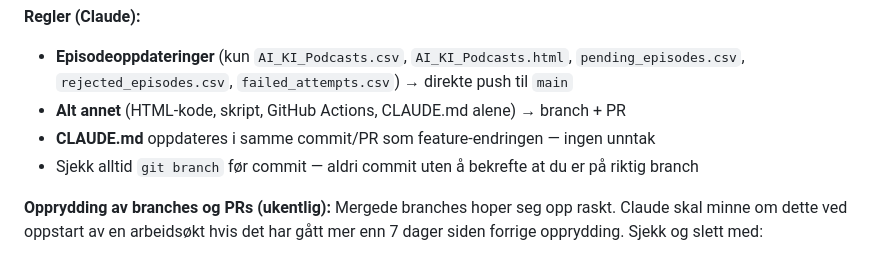
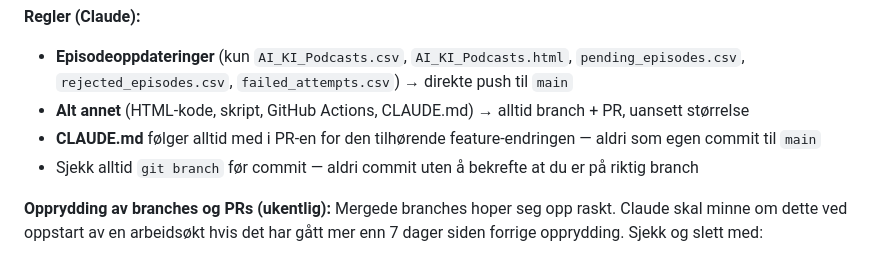
Before and after one commit to cathrinei/AIPodcastClaude, a Markdown page: CLAUDE.md, the part around the change. GitHub-like rendering.

Commit message:
chore: tydeliggjør git-regler — CLAUDE.md alltid via branch + PR
Co-Authored-By: Claude Sonnet 4.6 <noreply@anthropic.com>

```diff
--- a/CLAUDE.md
+++ b/CLAUDE.md
@@ -220,8 +220,8 @@ Branch-navnekonvensjon:
 
 **Regler (Claude):**
 - **Episodeoppdateringer** (kun `AI_KI_Podcasts.csv`, `AI_KI_Podcasts.html`, `pending_episodes.csv`, `rejected_episodes.csv`, `failed_attempts.csv`) → direkte push til `main`
-- **Alt annet** (HTML-kode, skript, GitHub Actions, CLAUDE.md alene) → branch + PR
-- **CLAUDE.md** oppdateres i samme commit/PR som feature-endringen — ingen unntak
+- **Alt annet** (HTML-kode, skript, GitHub Actions, CLAUDE.md) → alltid branch + PR, uansett størrelse
+- **CLAUDE.md** følger alltid med i PR-en for den tilhørende feature-endringen — aldri som egen commit til `main`
 - Sjekk alltid `git branch` før commit — aldri commit uten å bekrefte at du er på riktig branch
 
 **Opprydding av branches og PRs (ukentlig):**
```
